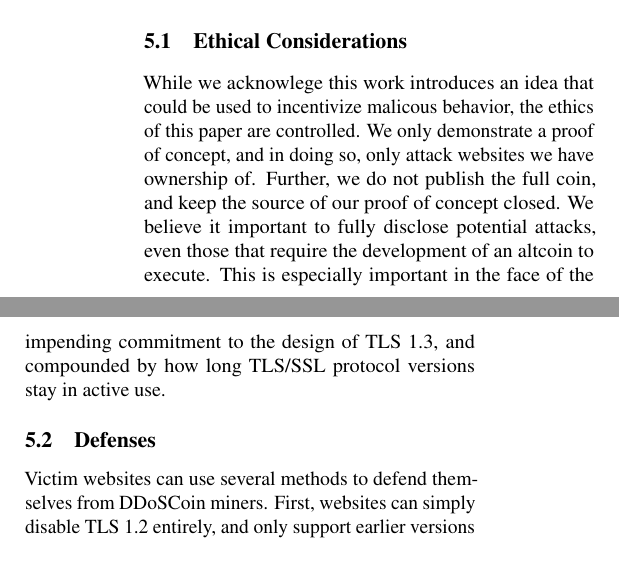
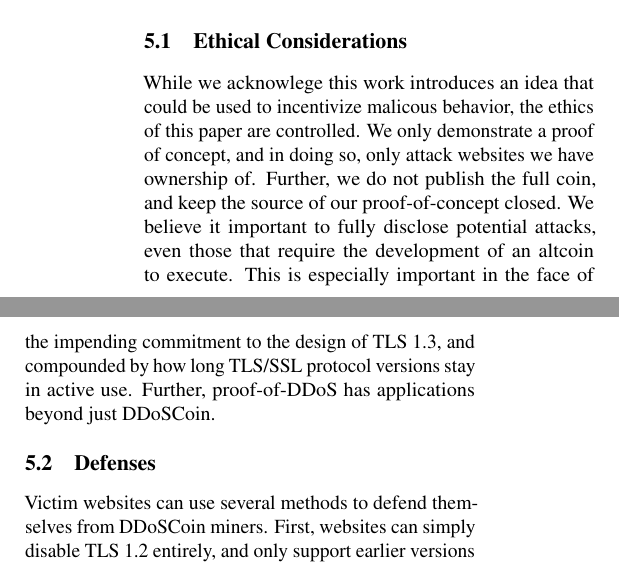
Before and after one commit to ewust/DDoSCoin, a LaTeX paper (paper/paper.tex): two parts of the columns of page 8 of 13, joined at a grey line, cut so that both start at the same text. Compiled offline with pdfLaTeX; a LaTeX package or settings file that is missing is left out.

Commit message:
Ethics changes

```diff
--- a/paper/paper.tex
+++ b/paper/paper.tex
@@ -745,11 +745,12 @@ TLS 1.3 due to the long life of TLS implementations.
 While we acknowlege this work introduces an idea that could be used to incentivize
 malicous behavior, the ethics of this paper are controlled. We only demonstrate a
 proof of concept, and in doing so, only attack websites we have ownership of.
-Further, we do not publish the full coin, and keep the source of our proof of concept
+Further, we do not publish the full coin, and keep the source of our proof-of-concept
 closed. We believe it important to fully disclose potential attacks, even those that
 require the development of an altcoin to execute. This is especially important in the
 face of the impending commitment to the design of TLS 1.3, and compounded by how long
-TLS/SSL protocol versions stay in active use.
+TLS/SSL protocol versions stay in active use. Further, proof-of-DDoS has applications
+beyond just DDoSCoin.
 
 % ¯\_(ツ)_/¯
 
```
